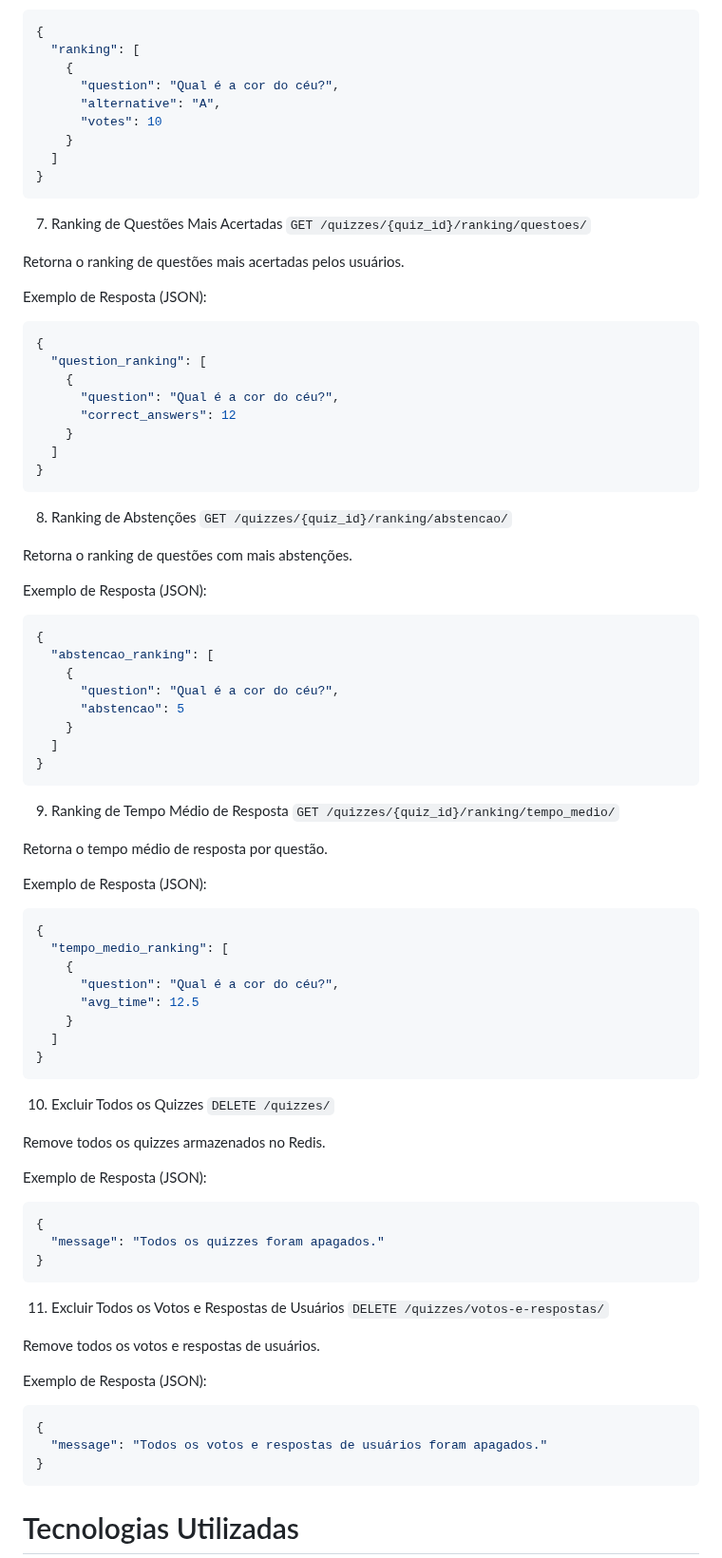
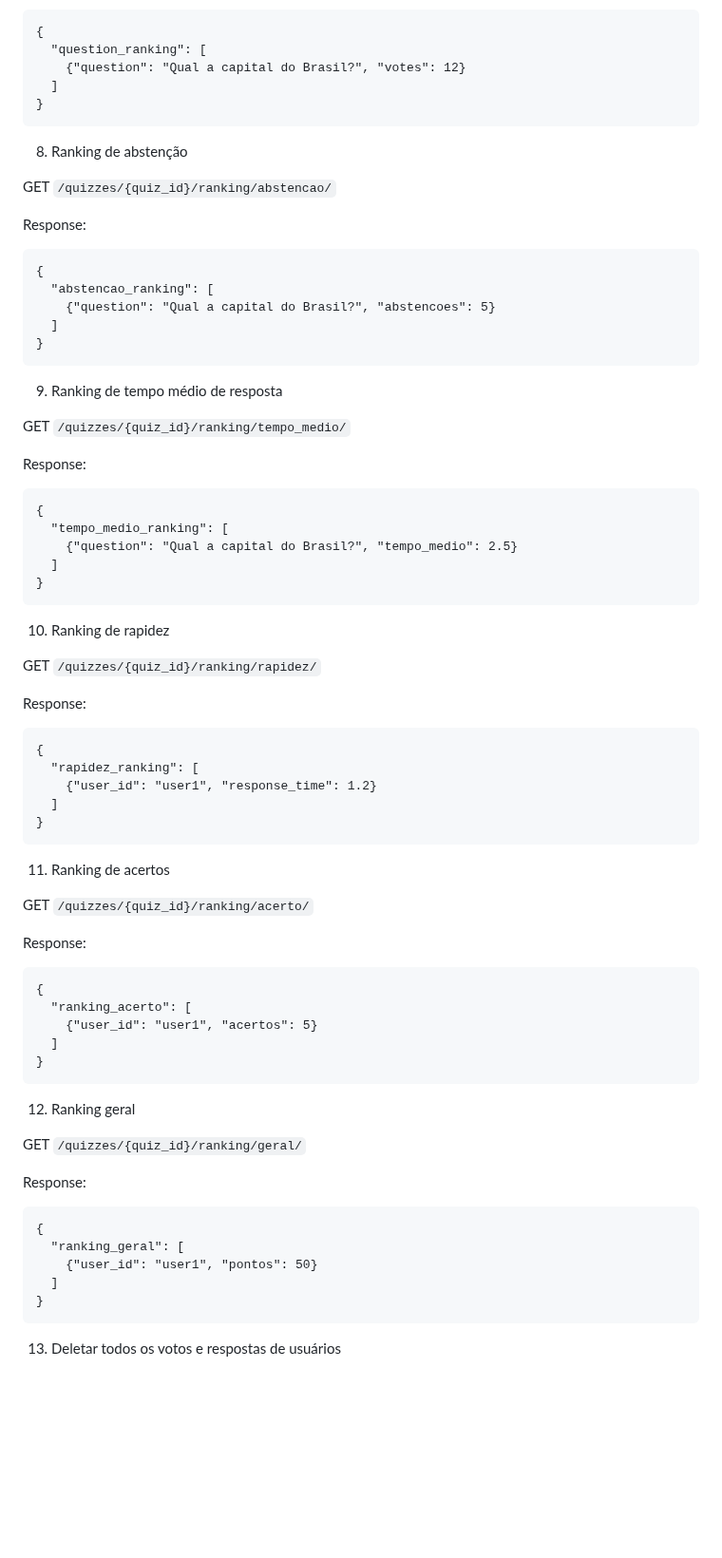
Before and after one commit to annamatias/dataengineer, a Markdown page: api_redis/readme.md, the part around one of its changes. Shown at 95% size. Rendered like a GitHub page; blank space fills up the shorter version.

Commit message:
refatorando readme

````diff
--- a/api_redis/readme.md
+++ b/api_redis/readme.md
@@ -167,93 +192,79 @@ Exemplo de Resposta (JSON):
 {
-  "ranking": [
-    {
-      "question": "Qual é a cor do céu?",
-      "alternative": "A",
-      "votes": 10
-    }
+  "question_ranking": [
+    {"question": "Qual a capital do Brasil?", "votes": 12}
   ]
 }
 ```
 
-7. Ranking de Questões Mais Acertadas
-`GET /quizzes/{quiz_id}/ranking/questoes/`
+8. Ranking de abstenção
 
-Retorna o ranking de questões mais acertadas pelos usuários.
+GET `/quizzes/{quiz_id}/ranking/abstencao/`
 
-Exemplo de Resposta (JSON):
+Response:
 
-```json
+```
 {
-  "question_ranking": [
-    {
-      "question": "Qual é a cor do céu?",
-      "correct_answers": 12
-    }
+  "abstencao_ranking": [
+    {"question": "Qual a capital do Brasil?", "abstencoes": 5}
   ]
 }
 ```
 
-8. Ranking de Abstenções
-`GET /quizzes/{quiz_id}/ranking/abstencao/`
+9. Ranking de tempo médio de resposta
 
-Retorna o ranking de questões com mais abstenções.
+GET `/quizzes/{quiz_id}/ranking/tempo_medio/`
 
-Exemplo de Resposta (JSON):
+Response:
 
-```json
+```
 {
-  "abstencao_ranking": [
-    {
-      "question": "Qual é a cor do céu?",
-      "abstencao": 5
-    }
+  "tempo_medio_ranking": [
+    {"question": "Qual a capital do Brasil?", "tempo_medio": 2.5}
   ]
 }
 ```
 
-9. Ranking de Tempo Médio de Resposta
-`GET /quizzes/{quiz_id}/ranking/tempo_medio/`
+10. Ranking de rapidez
 
-Retorna o tempo médio de resposta por questão.
+GET `/quizzes/{quiz_id}/ranking/rapidez/`
 
-Exemplo de Resposta (JSON):
+Response:
 
-```json
+```
 {
-  "tempo_medio_ranking": [
-    {
-      "question": "Qual é a cor do céu?",
-      "avg_time": 12.5
-    }
+  "rapidez_ranking": [
+    {"user_id": "user1", "response_time": 1.2}
   ]
 }
 ```
 
-10. Excluir Todos os Quizzes
-`DELETE /quizzes/`
+11. Ranking de acertos
 
-Remove todos os quizzes armazenados no Redis.
+GET `/quizzes/{quiz_id}/ranking/acerto/`
 
-Exemplo de Resposta (JSON):
+Response:
 
-```json
+```
 {
-  "message": "Todos os quizzes foram apagados."
+  "ranking_acerto": [
+    {"user_id": "user1", "acertos": 5}
+  ]
 }
 ```
 
-11. Excluir Todos os Votos e Respostas de Usuários
-`DELETE /quizzes/votos-e-respostas/`
+12. Ranking geral
 
-Remove todos os votos e respostas de usuários.
+GET `/quizzes/{quiz_id}/ranking/geral/`
 
-Exemplo de Resposta (JSON):
+Response:
 
-```json
+```
 {
-  "message": "Todos os votos e respostas de usuários foram apagados."
+  "ranking_geral": [
+    {"user_id": "user1", "pontos": 50}
+  ]
 }
 ```
 
-# Tecnologias Utilizadas
+13. Deletar todos os votos e respostas de usuários
 
````
Also changed, not shown: other parts of api_redis/readme.md (+176 -109 lines).
